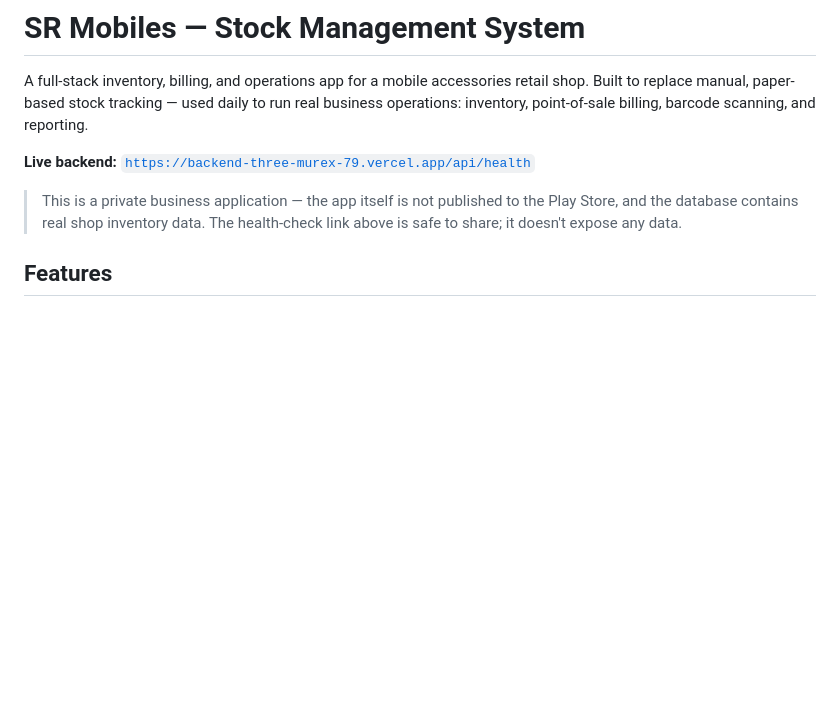
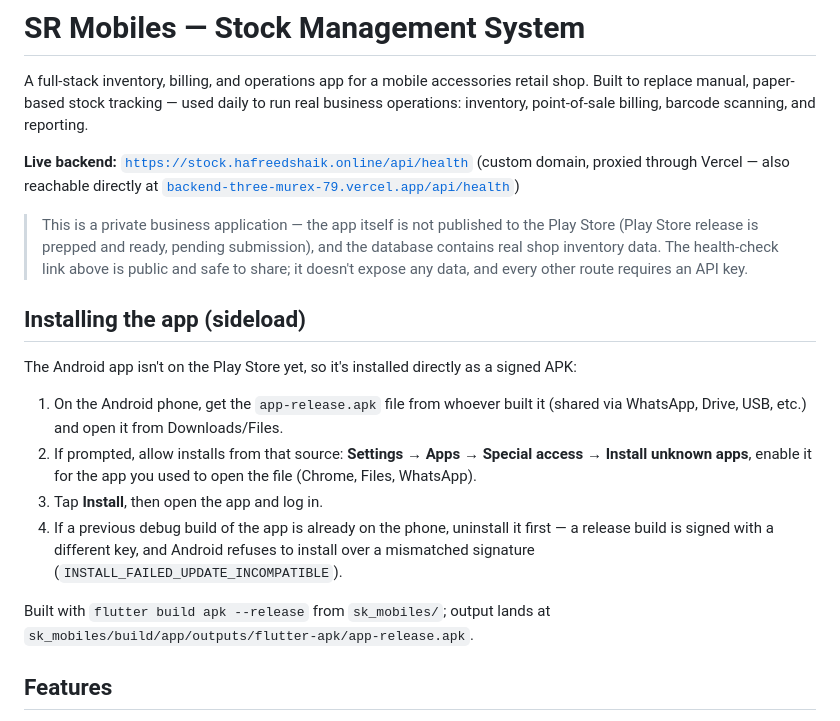
Before and after one commit to ShaikHafreed/SK-Mobile-stock-Management-App, a Markdown page: README.md, the part around the change. Drawn GitHub-style; blank space fills up the shorter version.

Commit message:
docs: document custom domain, Play Store readiness, and APK sideload steps

```diff
--- a/README.md
+++ b/README.md
@@ -2,9 +2,20 @@
 
 A full-stack inventory, billing, and operations app for a mobile accessories retail shop. Built to replace manual, paper-based stock tracking — used daily to run real business operations: inventory, point-of-sale billing, barcode scanning, and reporting.
 
-**Live backend:** [`https://backend-three-murex-79.vercel.app/api/health`](https://backend-three-murex-79.vercel.app/api/health)
+**Live backend:** [`https://stock.hafreedshaik.online/api/health`](https://stock.hafreedshaik.online/api/health) (custom domain, proxied through Vercel — also reachable directly at [`backend-three-murex-79.vercel.app/api/health`](https://backend-three-murex-79.vercel.app/api/health))
 
-> This is a private business application — the app itself is not published to the Play Store, and the database contains real shop inventory data. The health-check link above is safe to share; it doesn't expose any data.
+> This is a private business application — the app itself is not published to the Play Store (Play Store release is prepped and ready, pending submission), and the database contains real shop inventory data. The health-check link above is public and safe to share; it doesn't expose any data, and every other route requires an API key.
+
+## Installing the app (sideload)
+
+The Android app isn't on the Play Store yet, so it's installed directly as a signed APK:
+
+1. On the Android phone, get the `app-release.apk` file from whoever built it (shared via WhatsApp, Drive, USB, etc.) and open it from Downloads/Files.
+2. If prompted, allow installs from that source: **Settings → Apps → Special access → Install unknown apps**, enable it for the app you used to open the file (Chrome, Files, WhatsApp).
+3. Tap **Install**, then open the app and log in.
+4. If a previous debug build of the app is already on the phone, uninstall it first — a release build is signed with a different key, and Android refuses to install over a mismatched signature (`INSTALL_FAILED_UPDATE_INCOMPATIBLE`).
+
+Built with `flutter build apk --release` from `sk_mobiles/`; output lands at `sk_mobiles/build/app/outputs/flutter-apk/app-release.apk`.
 
 ## Features
 
```
Also changed, not shown: CLAUDE.md (+28 -1 lines).
